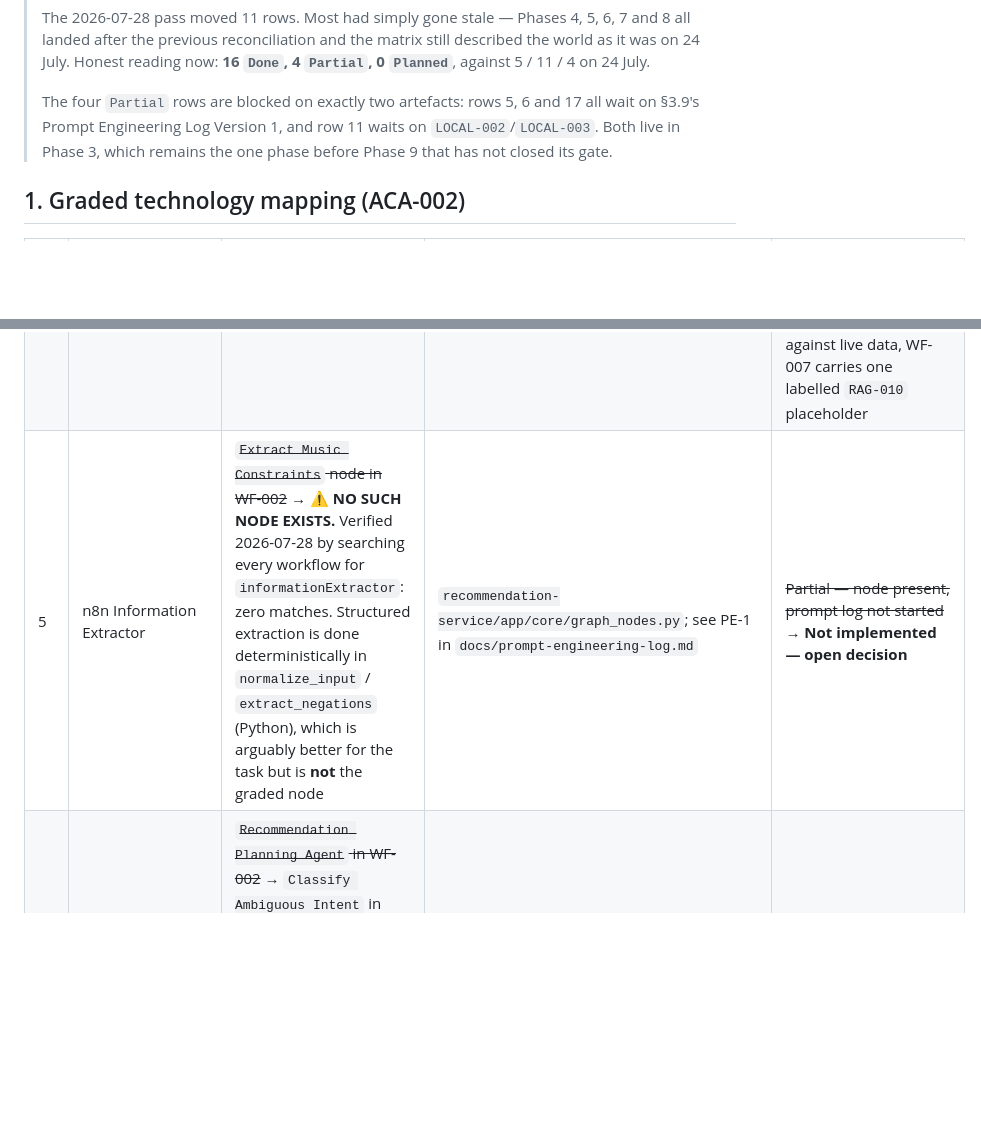
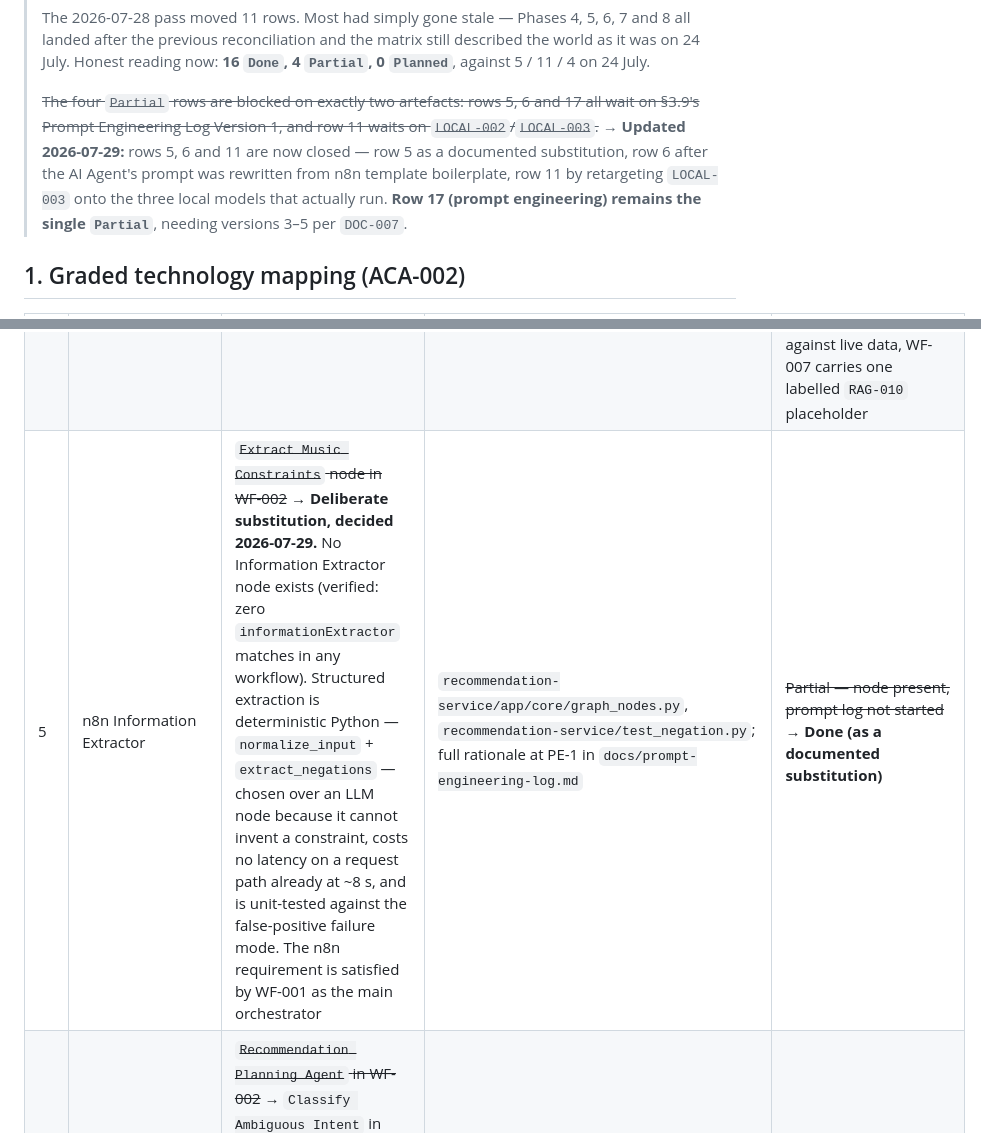
Before and after one commit to EvianMoses/Melody-ai-music-assistant, a Markdown page: docs/requirements-traceability.md, 2 parts joined by grey strips. Drawn GitHub-style; blank space fills up the shorter version.

```diff
--- a/docs/requirements-traceability.md
+++ b/docs/requirements-traceability.md
@@ -18,10 +18,13 @@
 > described the world as it was on 24 July. Honest reading now: **16 `Done`,
 > 4 `Partial`, 0 `Planned`**, against 5 / 11 / 4 on 24 July.
 >
-> The four `Partial` rows are blocked on exactly two artefacts: rows 5, 6 and 17
+> ~~The four `Partial` rows are blocked on exactly two artefacts: rows 5, 6 and 17
 > all wait on §3.9's Prompt Engineering Log Version 1, and row 11 waits on
-> `LOCAL-002`/`LOCAL-003`. Both live in Phase 3, which remains the one phase
-> before Phase 9 that has not closed its gate.
+> `LOCAL-002`/`LOCAL-003`.~~ → **Updated 2026-07-29:** rows 5, 6 and 11 are now
+> closed — row 5 as a documented substitution, row 6 after the AI Agent's prompt
+> was rewritten from n8n template boilerplate, row 11 by retargeting `LOCAL-003`
+> onto the three local models that actually run. **Row 17 (prompt engineering)
+> remains the single `Partial`**, needing versions 3–5 per `DOC-007`.
 
 ## 1. Graded technology mapping (ACA-002)
 
@@ -31,7 +34,7 @@
 | 2 | Web development | Flask UI plus the versioned API boundary (`POST /api/v1/requests`) and OAuth UX | `app.py`, `templates/`, `static/` | ~~Partial — versioned route exists; §8.2 UI modes are Phase 8~~ → Done — the browser now calls `/api/v1/requests`, not the legacy `/chat`; §8.2 delivered except `UI-008` |
 | 3 | AWS basics / AWS AI | Bedrock Agent + Knowledge Base + OpenSearch Serverless + S3 + Lambda, retained as the rollback and latency/quality benchmark | `aws/`, `README.md`, Phase 0 baseline record | Done (as benchmark) — see §3 for why it is not the target |
 | 4 | n8n workflows | WF-000 through WF-010 as the visible main orchestrator | `workflows/n8n/` (~~WF-000…WF-006 exported~~ → WF-000…WF-010, all 11) | ~~Partial — 7 of 11 exported; WF-007/008/009/010 outstanding~~ → Done — **all 11 exported** (WF-007/008/010 added 2026-07-28); WF-008 and WF-010 executed against live data, WF-007 carries one labelled `RAG-010` placeholder |
-| 5 | n8n Information Extractor | ~~`Extract Music Constraints` node in WF-002~~ → ⚠️ **NO SUCH NODE EXISTS.** Verified 2026-07-28 by searching every workflow for `informationExtractor`: zero matches. Structured extraction is done deterministically in `normalize_input` / `extract_negations` (Python), which is arguably better for the task but is **not** the graded node | `recommendation-service/app/core/graph_nodes.py`; see PE-1 in `docs/prompt-engineering-log.md` | ~~Partial — node present, prompt log not started~~ → **Not implemented — open decision** |
+| 5 | n8n Information Extractor | ~~`Extract Music Constraints` node in WF-002~~ → **Deliberate substitution, decided 2026-07-29.** No Information Extractor node exists (verified: zero `informationExtractor` matches in any workflow). Structured extraction is deterministic Python — `normalize_input` + `extract_negations` — chosen over an LLM node because it cannot invent a constraint, costs no latency on a request path already at ~8 s, and is unit-tested against the false-positive failure mode. The n8n requirement is satisfied by WF-001 as the main orchestrator | `recommendation-service/app/core/graph_nodes.py`, `recommendation-service/test_negation.py`; full rationale at PE-1 in `docs/prompt-engineering-log.md` | ~~Partial — node present, prompt log not started~~ → **Done (as a documented substitution)** |
 | 6 | n8n AI Agent | ~~`Recommendation Planning Agent` in WF-002~~ → `Classify Ambiguous Intent` in **WF-001** — read-only intent classification, no write tools. ⚠️ Its prompt was untouched n8n template boilerplate (faq/billing/technical/…) until 2026-07-28; rewritten for Melody's six real intents | `workflows/n8n/MELODY — WF-001 — Main Request Router.json`; PE-2 in `docs/prompt-engineering-log.md` | ~~Partial — same~~ → Done (V2) — not yet measured on a 10-case set |
 | 7 | RAG / LangChain | Hybrid retrieval: pgvector dense + PostgreSQL full-text + metadata filters + genre expansion + RRF | `rag-service/scripts/test_hybrid_retrieval.py`, `rag-service/main.py`, migration `f1a2b3c4d5e6` | Done (pipeline) — metrics outstanding (§3.8) |
 | 8 | LangGraph | Bounded stateful recommendation graph; `rewrite_count <= 1` enforced by graph topology | `recommendation-service/app/core/graph.py`, `graph_state.py`, `graph_nodes.py` | ~~Partial — 4 of 18 nodes carry real logic~~ → Done — all 18 nodes real; Phase 4 gate passed |
```
Also changed, not shown: docs/prompt-engineering-log.md (+51 -18 lines).
